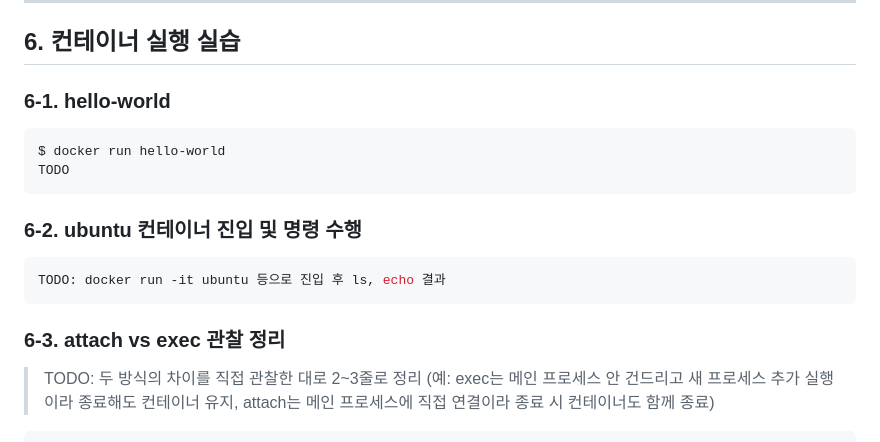
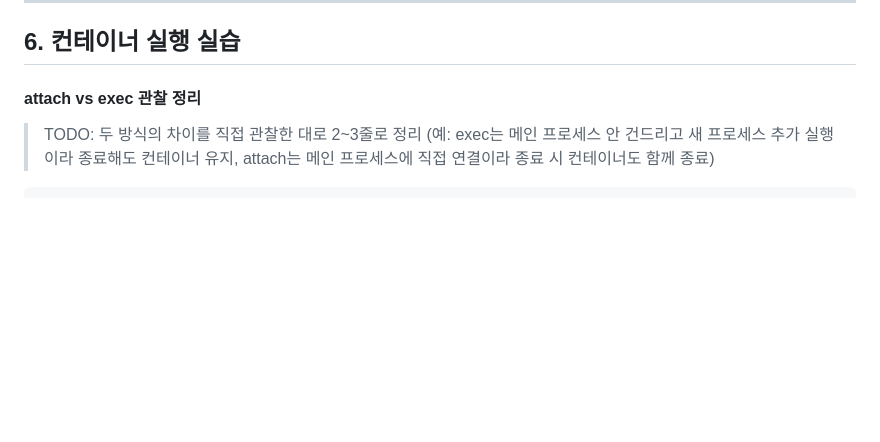
Before and after one commit to k-sungwon/codyssey_misson1, a Markdown page: README.md, the part around the change. Drawn GitHub-style; blank space fills up the shorter version.

````diff
--- a/README.md
+++ b/README.md
@@ -415,20 +415,7 @@ c92b3609413c   hello-world   "/hello"      31 seconds ago       Exited (0) 30 se
 
 ## 6. 컨테이너 실행 실습
 
-### 6-1. hello-world
-
-```bash
-$ docker run hello-world
-TODO
-```
-
-### 6-2. ubuntu 컨테이너 진입 및 명령 수행
-
-```bash
-TODO: docker run -it ubuntu 등으로 진입 후 ls, echo 결과
-```
-
-### 6-3. attach vs exec 관찰 정리
+#### attach vs exec 관찰 정리
 
 > TODO: 두 방식의 차이를 직접 관찰한 대로 2~3줄로 정리
 (예: exec는 메인 프로세스 안 건드리고 새 프로세스 추가 실행이라 종료해도 컨테이너 유지,
````
